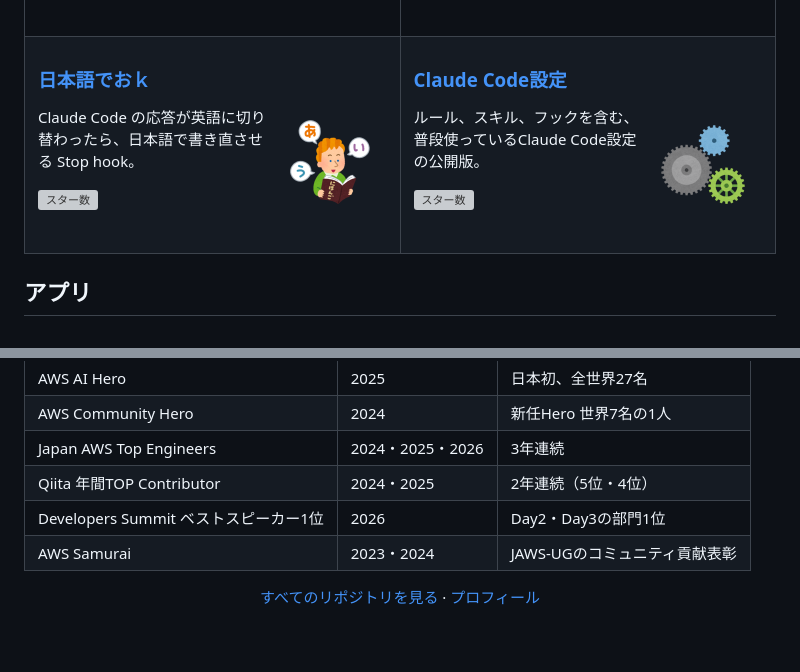
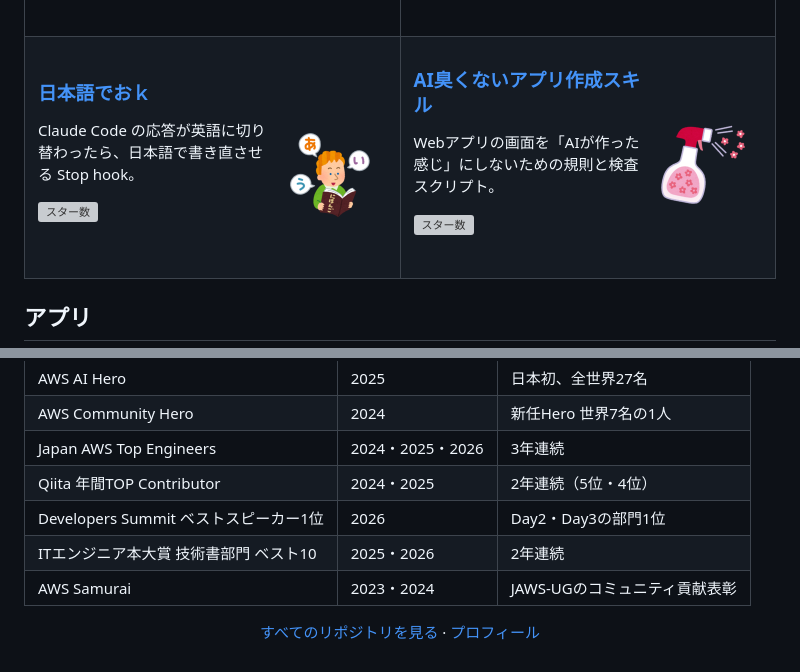
Before and after one commit to minorun365/minorun365, a Markdown page: README.md, 2 parts joined by grey strips. GitHub-like rendering; pictures changed too: assets/cards/my-claude-code-settings.png (deleted), assets/cards/unslop-ai-app.png (added); grey boxes are pictures that could not be loaded.

Commit message:
ツール欄のClaude Code設定をAI臭くないアプリ作成スキルへ入れ替え、受賞欄にITエンジニア本大賞を追加

```diff
--- a/README.md
+++ b/README.md
@@ -33,9 +33,9 @@
       <p><img src="https://img.shields.io/github/stars/minorun365/claude-code-japanese-guard?style=flat&logo=github&logoColor=white&label=&color=0a4695&labelColor=0e0d6a" alt="スター数"><br><br></p>
     </td>
     <td width="50%" valign="top">
-      <h3><img align="right" width="117" src="./assets/cards/my-claude-code-settings.png" alt=""><a href="https://github.com/minorun365/my-claude-code-settings">Claude Code設定</a></h3>
-      <p>ルール、スキル、フックを含む、普段使っているClaude Code設定の公開版。</p>
-      <p><img src="https://img.shields.io/github/stars/minorun365/my-claude-code-settings?style=flat&logo=github&logoColor=white&label=&color=0a4695&labelColor=0e0d6a" alt="スター数"><br><br></p>
+      <h3><img align="right" width="117" src="./assets/cards/unslop-ai-app.png" alt=""><a href="https://github.com/minorun365/unslop-ai-app">AI臭くないアプリ作成スキル</a></h3>
+      <p>Webアプリの画面を「AIが作った感じ」にしないための規則と検査スクリプト。</p>
+      <p><img src="https://img.shields.io/github/stars/minorun365/unslop-ai-app?style=flat&logo=github&logoColor=white&label=&color=0a4695&labelColor=0e0d6a" alt="スター数"><br><br></p>
     </td>
   </tr>
 </table>
@@ -116,6 +116,7 @@
 | Japan AWS Top Engineers | 2024・2025・2026 | 3年連続 |
 | Qiita 年間TOP Contributor | 2024・2025 | 2年連続（5位・4位） |
 | Developers Summit ベストスピーカー1位 | 2026 | Day2・Day3の部門1位 |
+| ITエンジニア本大賞 技術書部門 ベスト10 | 2025・2026 | 2年連続 |
 | AWS Samurai | 2023・2024 | JAWS-UGのコミュニティ貢献表彰 |
 
 <div align="center">
```
